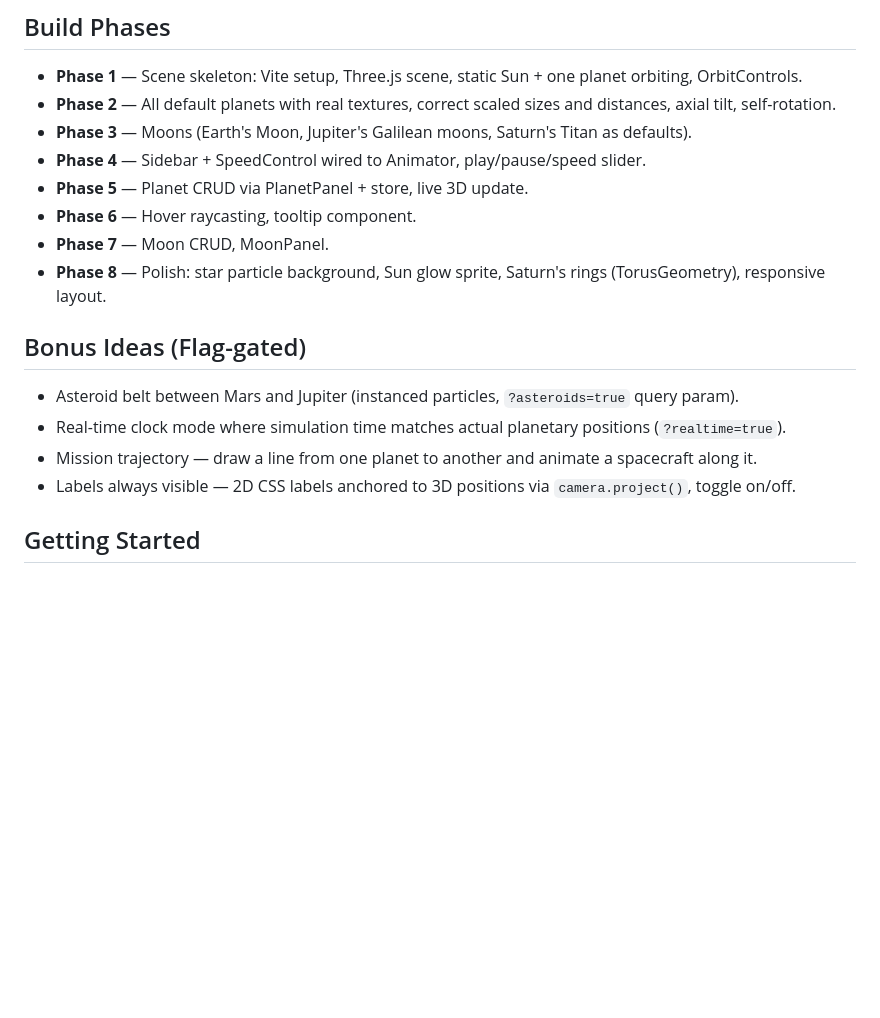
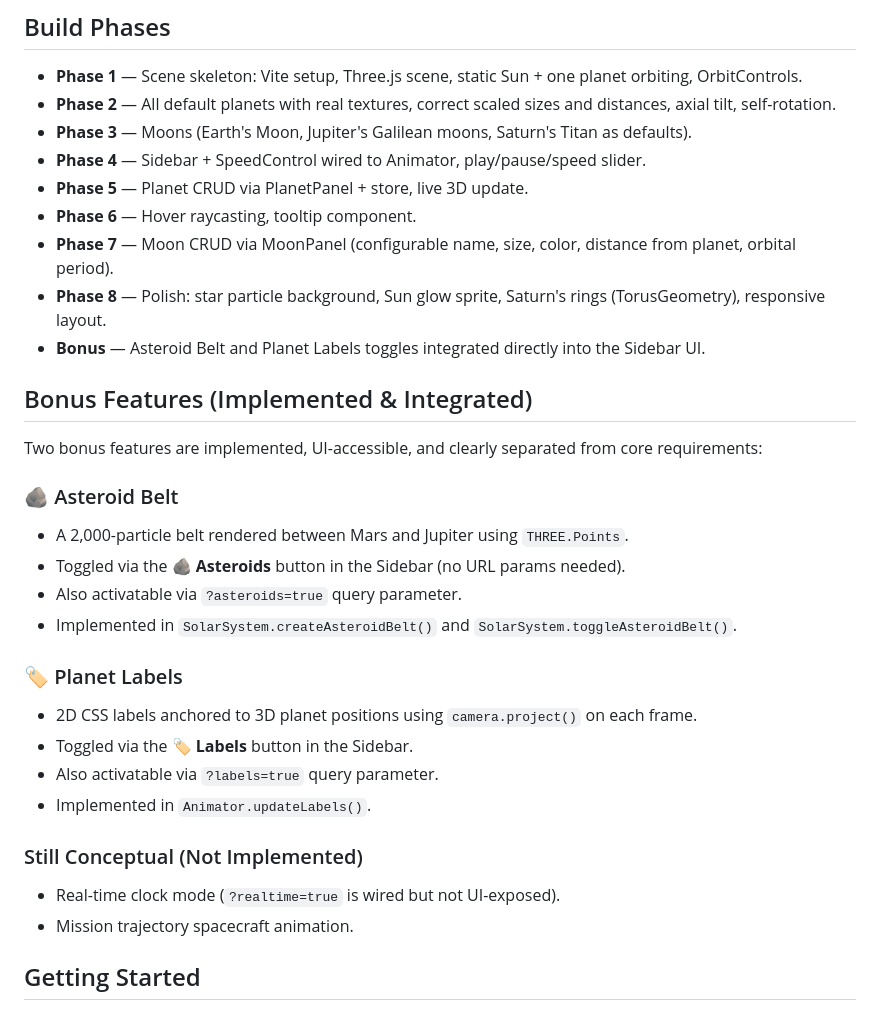
Before and after one commit to imranshiundu/Orbit, a Markdown page: README.md, the part around the change. GitHub-like rendering; blank space fills up the shorter version.

```diff
--- a/README.md
+++ b/README.md
@@ -151,14 +151,29 @@ orbit/
 - **Phase 4** — Sidebar + SpeedControl wired to Animator, play/pause/speed slider.
 - **Phase 5** — Planet CRUD via PlanetPanel + store, live 3D update.
 - **Phase 6** — Hover raycasting, tooltip component.
-- **Phase 7** — Moon CRUD, MoonPanel.
+- **Phase 7** — Moon CRUD via MoonPanel (configurable name, size, color, distance from planet, orbital period).
 - **Phase 8** — Polish: star particle background, Sun glow sprite, Saturn's rings (TorusGeometry), responsive layout.
+- **Bonus** — Asteroid Belt and Planet Labels toggles integrated directly into the Sidebar UI.
 
-## Bonus Ideas (Flag-gated)
-- Asteroid belt between Mars and Jupiter (instanced particles, `?asteroids=true` query param).
-- Real-time clock mode where simulation time matches actual planetary positions (`?realtime=true`).
-- Mission trajectory — draw a line from one planet to another and animate a spacecraft along it.
-- Labels always visible — 2D CSS labels anchored to 3D positions via `camera.project()`, toggle on/off.
+## Bonus Features (Implemented & Integrated)
+
+Two bonus features are implemented, UI-accessible, and clearly separated from core requirements:
+
+### 🪨 Asteroid Belt
+- A 2,000-particle belt rendered between Mars and Jupiter using `THREE.Points`.
+- Toggled via the **🪨 Asteroids** button in the Sidebar (no URL params needed).
+- Also activatable via `?asteroids=true` query parameter.
+- Implemented in `SolarSystem.createAsteroidBelt()` and `SolarSystem.toggleAsteroidBelt()`.
+
+### 🏷️ Planet Labels
+- 2D CSS labels anchored to 3D planet positions using `camera.project()` on each frame.
+- Toggled via the **🏷 Labels** button in the Sidebar.
+- Also activatable via `?labels=true` query parameter.
+- Implemented in `Animator.updateLabels()`.
+
+### Still Conceptual (Not Implemented)
+- Real-time clock mode (`?realtime=true` is wired but not UI-exposed).
+- Mission trajectory spacecraft animation.
 
 ## Getting Started
 
```
Also changed, not shown: PROGRESS.md (+65 -53 lines).
